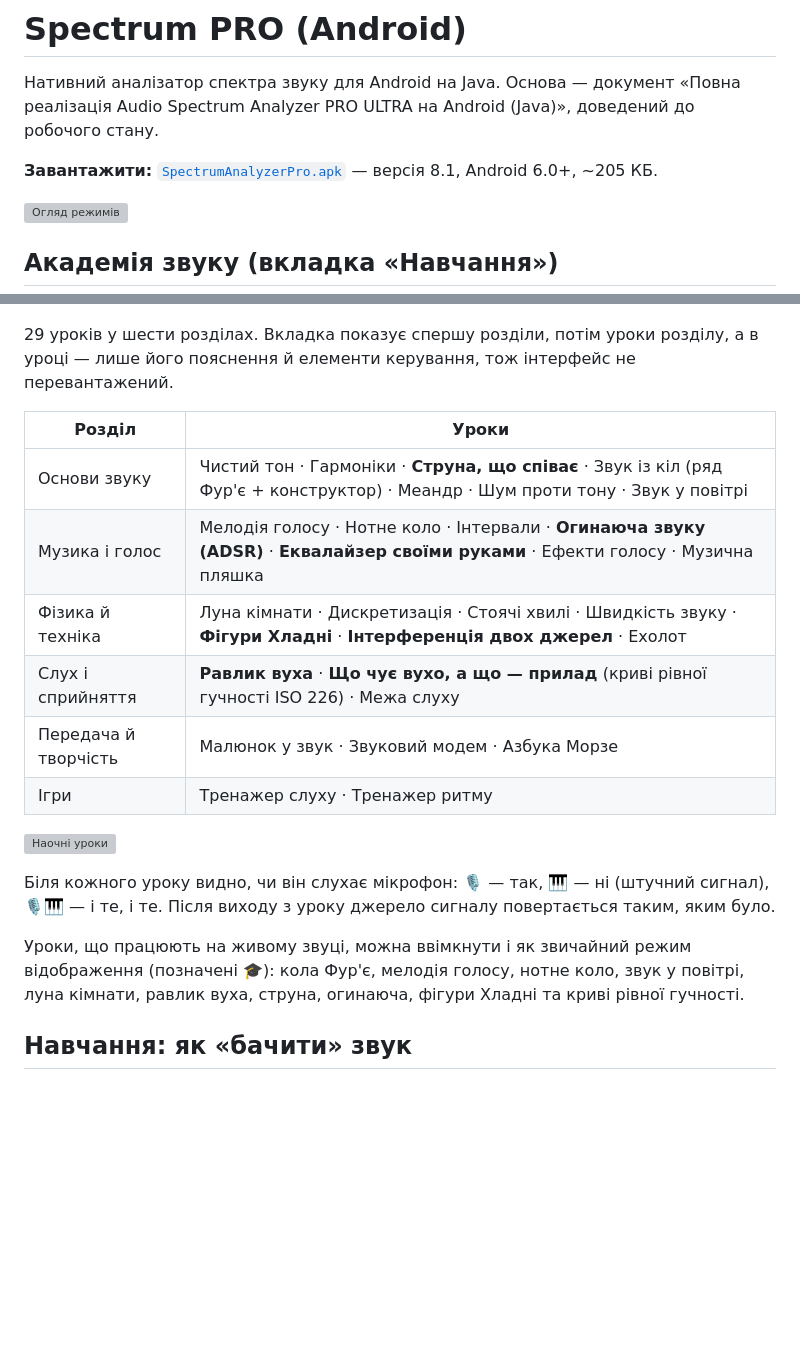
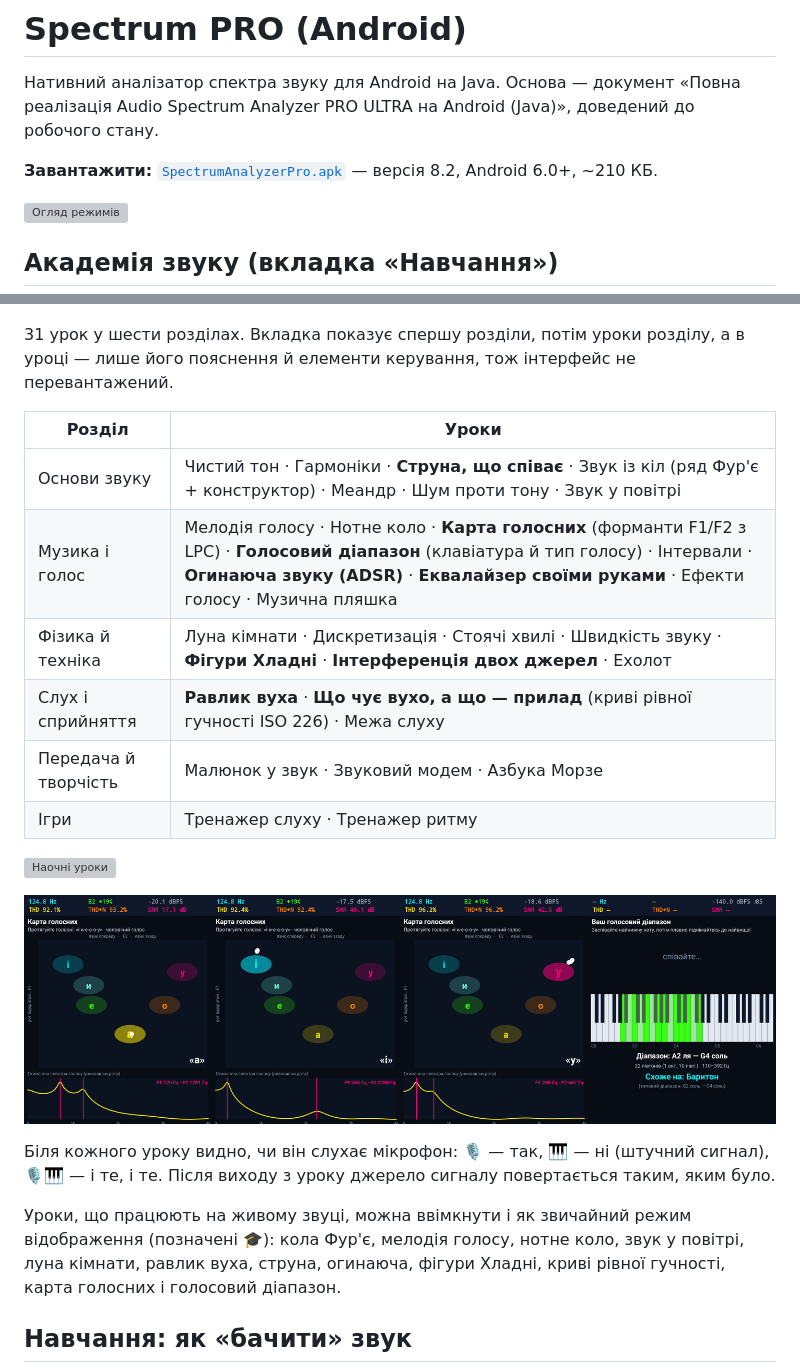
Before and after one commit to danil-2222/danil-2222.github.io, a Markdown page: audio-analyzer-android/README.md, 2 parts joined by grey strips. GitHub-like rendering; pictures changed too: audio-analyzer-android/screenshots/voice.png (added); blank space fills up the shorter version; grey boxes are pictures that could not be loaded.

```diff
--- a/audio-analyzer-android/README.md
+++ b/audio-analyzer-android/README.md
@@ -3,7 +3,7 @@
 Нативний аналізатор спектра звуку для Android на Java. Основа — документ
 «Повна реалізація Audio Spectrum Analyzer PRO ULTRA на Android (Java)», доведений до робочого стану.
 
-**Завантажити:** [`SpectrumAnalyzerPro.apk`](SpectrumAnalyzerPro.apk) — версія 8.1, Android 6.0+, ~205 КБ.
+**Завантажити:** [`SpectrumAnalyzerPro.apk`](SpectrumAnalyzerPro.apk) — версія 8.2, Android 6.0+, ~210 КБ.
 
 ![Огляд режимів](screenshots/overview.jpg)
 
@@ -11,13 +11,13 @@
 
 ![Академія звуку](screenshots/academy.jpg)
 
-29 уроків у шести розділах. Вкладка показує спершу розділи, потім уроки розділу, а в уроці — лише
+31 урок у шести розділах. Вкладка показує спершу розділи, потім уроки розділу, а в уроці — лише
 його пояснення й елементи керування, тож інтерфейс не перевантажений.
 
 | Розділ | Уроки |
 |---|---|
 | Основи звуку | Чистий тон · Гармоніки · **Струна, що співає** · Звук із кіл (ряд Фур'є + конструктор) · Меандр · Шум проти тону · Звук у повітрі |
-| Музика і голос | Мелодія голосу · Нотне коло · Інтервали · **Огинаюча звуку (ADSR)** · **Еквалайзер своїми руками** · Ефекти голосу · Музична пляшка |
+| Музика і голос | Мелодія голосу · Нотне коло · **Карта голосних** (форманти F1/F2 з LPC) · **Голосовий діапазон** (клавіатура й тип голосу) · Інтервали · **Огинаюча звуку (ADSR)** · **Еквалайзер своїми руками** · Ефекти голосу · Музична пляшка |
 | Фізика й техніка | Луна кімнати · Дискретизація · Стоячі хвилі · Швидкість звуку · **Фігури Хладні** · **Інтерференція двох джерел** · Ехолот |
 | Слух і сприйняття | **Равлик вуха** · **Що чує вухо, а що — прилад** (криві рівної гучності ISO 226) · Межа слуху |
 | Передача й творчість | Малюнок у звук · Звуковий модем · Азбука Морзе |
@@ -25,12 +25,14 @@
 
 ![Наочні уроки](screenshots/visual.jpg)
 
+![Карта голосних і голосовий діапазон](screenshots/voice.png)
+
 Біля кожного уроку видно, чи він слухає мікрофон: 🎙 — так, 🎹 — ні (штучний сигнал), 🎙🎹 — і те, і те.
 Після виходу з уроку джерело сигналу повертається таким, яким було.
 
 Уроки, що працюють на живому звуці, можна ввімкнути і як звичайний режим відображення (позначені 🎓):
 кола Фур'є, мелодія голосу, нотне коло, звук у повітрі, луна кімнати, равлик вуха, струна, огинаюча,
-фігури Хладні та криві рівної гучності.
+фігури Хладні, криві рівної гучності, карта голосних і голосовий діапазон.
 
 ## Навчання: як «бачити» звук
 
```
Also changed, not shown: 6 other files.
